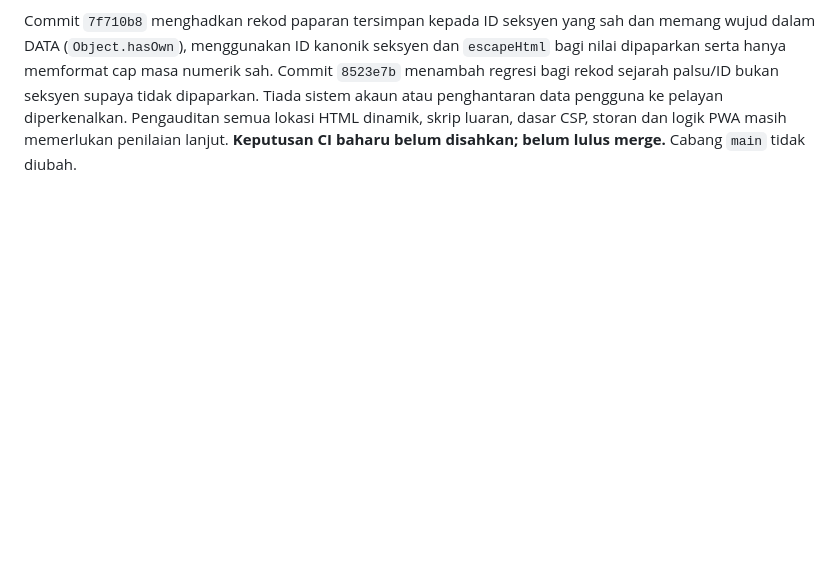
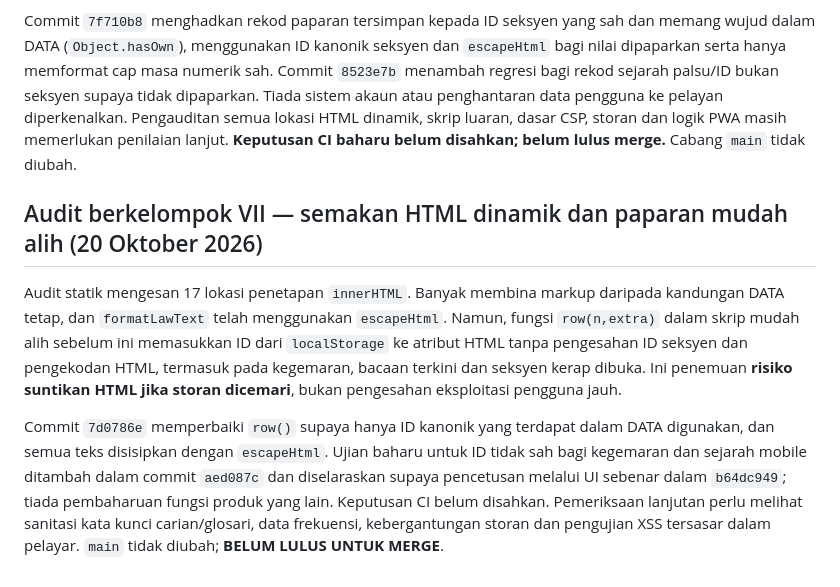
Before and after one commit to rozaimimajid/myakta172, a Markdown page: AUDIT-STABILIZATION-REPORT.md, the part around the change. Rendered like a GitHub page; blank space fills up the shorter version.

Commit message:
docs(audit): record batch VII mobile dynamic HTML hardening

```diff
--- a/AUDIT-STABILIZATION-REPORT.md
+++ b/AUDIT-STABILIZATION-REPORT.md
@@ -356,3 +356,10 @@ Commit `0313e18` mengemas kini ujian PWA kepada v34 serta memastikan cache usang
 Pemeriksaan statik `index.html`: penggunaan `innerHTML` 17 kemunculan, `localStorage` 17, `document.write` 4 dan `window.open` 4; tiada penggunaan literal `eval(` atau `new Function`. Penggunaan `innerHTML` tidak semestinya rentan: `formatLawText()` mengekod teks menggunakan `escapeHtml`. Namun `renderSaved()` sebelum ini menyisipkan nilai `num` dan cap masa daripada data `localStorage` terus ke atribut/HTML tanpa pengesahan yang konsisten. Oleh sebab storan pelayar boleh diubah oleh skrip sambungan atau pengguna tempatan, input tersebut tidak wajar dipercayai sepenuhnya. **Risiko suntikan HTML berpotensi**, bukan bukti eksploitasi dari input jauh.
 
 Commit `7f710b8` menghadkan rekod paparan tersimpan kepada ID seksyen yang sah dan memang wujud dalam DATA (`Object.hasOwn`), menggunakan ID kanonik seksyen dan `escapeHtml` bagi nilai dipaparkan serta hanya memformat cap masa numerik sah. Commit `8523e7b` menambah regresi bagi rekod sejarah palsu/ID bukan seksyen supaya tidak dipaparkan. Tiada sistem akaun atau penghantaran data pengguna ke pelayan diperkenalkan. Pengauditan semua lokasi HTML dinamik, skrip luaran, dasar CSP, storan dan logik PWA masih memerlukan penilaian lanjut. **Keputusan CI baharu belum disahkan; belum lulus merge.** Cabang `main` tidak diubah.
+
+
+## Audit berkelompok VII — semakan HTML dinamik dan paparan mudah alih (20 Oktober 2026)
+
+Audit statik mengesan 17 lokasi penetapan `innerHTML`. Banyak membina markup daripada kandungan DATA tetap, dan `formatLawText` telah menggunakan `escapeHtml`. Namun, fungsi `row(n,extra)` dalam skrip mudah alih sebelum ini memasukkan ID dari `localStorage` ke atribut HTML tanpa pengesahan ID seksyen dan pengekodan HTML, termasuk pada kegemaran, bacaan terkini dan seksyen kerap dibuka. Ini penemuan **risiko suntikan HTML jika storan dicemari**, bukan pengesahan eksploitasi pengguna jauh.
+
+Commit `7d0786e` memperbaiki `row()` supaya hanya ID kanonik yang terdapat dalam DATA digunakan, dan semua teks disisipkan dengan `escapeHtml`. Ujian baharu untuk ID tidak sah bagi kegemaran dan sejarah mobile ditambah dalam commit `aed087c` dan diselaraskan supaya pencetusan melalui UI sebenar dalam `b64dc949`; tiada pembaharuan fungsi produk yang lain. Keputusan CI belum disahkan. Pemeriksaan lanjutan perlu melihat sanitasi kata kunci carian/glosari, data frekuensi, kebergantungan storan dan pengujian XSS tersasar dalam pelayar. `main` tidak diubah; **BELUM LULUS UNTUK MERGE**.
```
